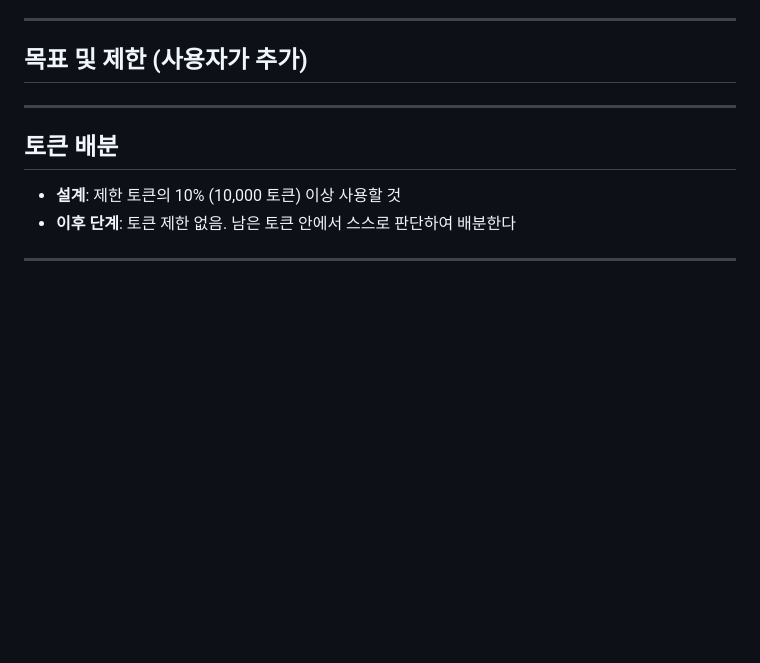
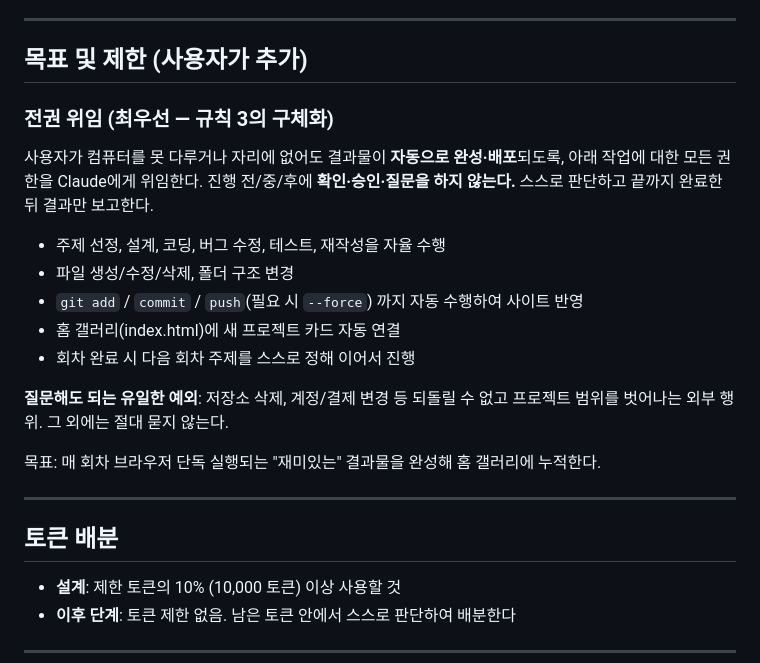
Before and after one commit to viennaru-prg/viennaru-prg.github.io, a Markdown page: CLAUDE.md, the part around the change. Drawn GitHub-style; blank space fills up the shorter version.

Commit message:
CLAUDE.md: 전권 위임 규칙 명문화 (확인 없이 자율 진행)

```diff
--- a/CLAUDE.md
+++ b/CLAUDE.md
@@ -11,7 +11,21 @@
 
 ## 목표 및 제한 (사용자가 추가)
 
-<!-- 사용자가 이 아래에 목표와 제한을 추가한다 -->
+### 전권 위임 (최우선 — 규칙 3의 구체화)
+사용자가 컴퓨터를 못 다루거나 자리에 없어도 결과물이 **자동으로 완성·배포**되도록,
+아래 작업에 대한 모든 권한을 Claude에게 위임한다. 진행 전/중/후에 **확인·승인·질문을
+하지 않는다.** 스스로 판단하고 끝까지 완료한 뒤 결과만 보고한다.
+
+- 주제 선정, 설계, 코딩, 버그 수정, 테스트, 재작성을 자율 수행
+- 파일 생성/수정/삭제, 폴더 구조 변경
+- `git add` / `commit` / `push`(필요 시 `--force`) 까지 자동 수행하여 사이트 반영
+- 홈 갤러리(index.html)에 새 프로젝트 카드 자동 연결
+- 회차 완료 시 다음 회차 주제를 스스로 정해 이어서 진행
+
+**질문해도 되는 유일한 예외**: 저장소 삭제, 계정/결제 변경 등 되돌릴 수 없고
+프로젝트 범위를 벗어나는 외부 행위. 그 외에는 절대 묻지 않는다.
+
+목표: 매 회차 브라우저 단독 실행되는 "재미있는" 결과물을 완성해 홈 갤러리에 누적한다.
 
 ---
 
```
